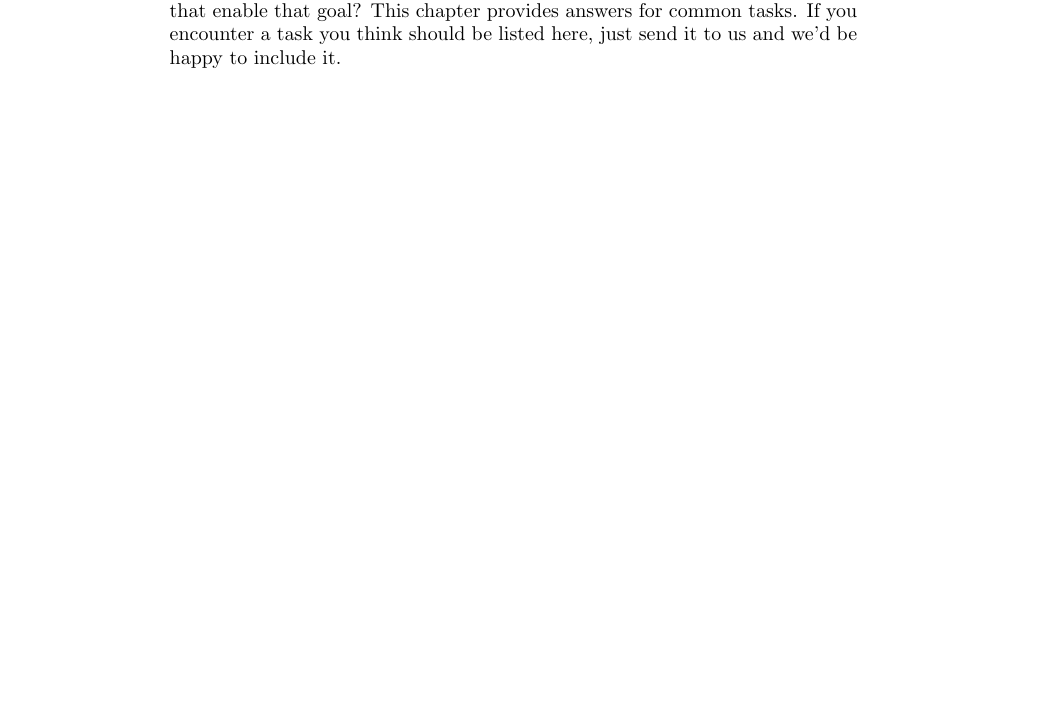
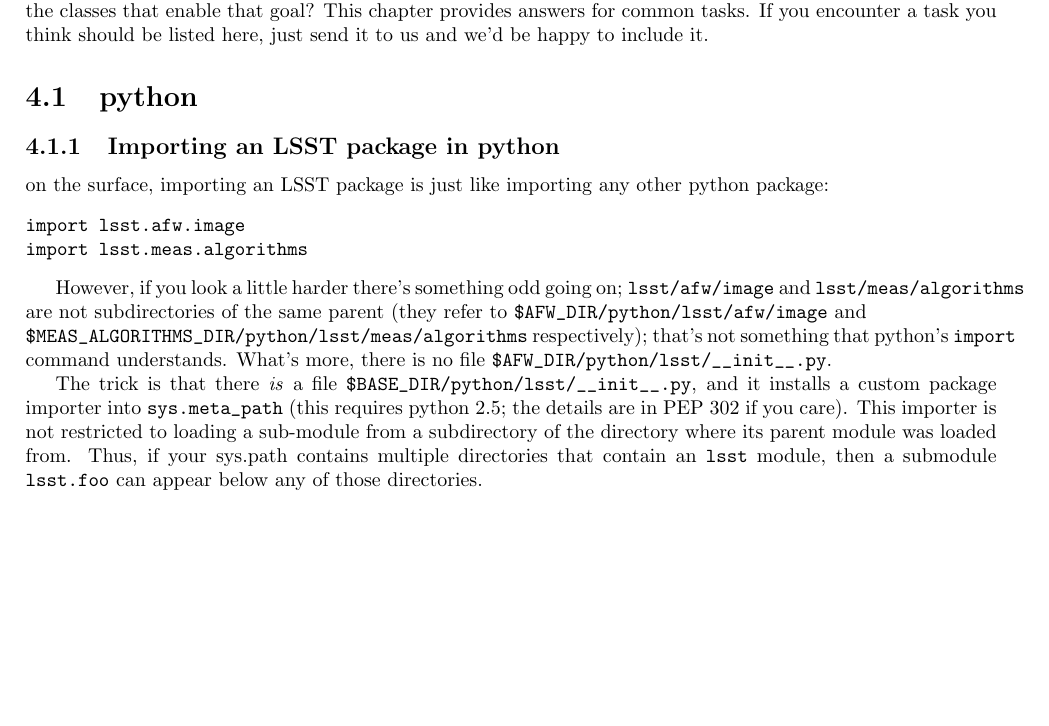
Before and after one commit to lsst/doc, a LaTeX book (latex/lsstManual.tex, which reads latex/howto.tex, latex/macros.tex): part of page 23 of 34, cut so that both start at the same text, the shorter picture padded with empty space. Compiled offline with pdfLaTeX.

Commit message:
Added a note on how we import packaged (which should perhaps be moved to base and linked from here).  Used less white-space in page layout.  Added a place to define macros

```diff
--- a/latex/howto.tex
+++ b/latex/howto.tex
@@ -7,3 +7,25 @@ goal, what are the classes that enable that goal?  This chapter
 provides answers for common tasks. If you encounter a task you think
 should be listed here, just send it to us and we'd be happy to include
 it.
+
+\section{python}
+
+\subsection{Importing an LSST package in python}
+
+on the surface, importing an LSST package is just like importing any other python package:
+\begin{verbatim}
+import lsst.afw.image
+import lsst.meas.algorithms
+\end{verbatim}
+
+However, if you look a little harder there's something odd going on; \verb|lsst/afw/image| and
+\verb|lsst/meas/algorithms| are not subdirectories of the same parent (they refer to
+\verb|$AFW_DIR/python/lsst/afw/image| and \hfil\break\verb|$MEAS_ALGORITHMS_DIR/python/lsst/meas/algorithms| respectively);
+that's not something that python's \verb|import| command understands.  What's more, there is no file
+\verb|$AFW_DIR/python/lsst/__init__.py|.
+
+The trick is that there \textit{is} a file \verb|$BASE_DIR/python/lsst/__init__.py|, and it installs a custom
+package importer into \verb|sys.meta_path| (this requires python 2.5; the details are in PEP 302 if you care).
+This importer is not restricted to loading a sub-module from a subdirectory of the directory where its parent
+module was loaded from.  Thus, if your sys.path contains multiple directories that contain an \verb|lsst|
+module, then a submodule \verb|lsst.foo| can appear below any of those directories.
--- a/latex/lsstManual.tex
+++ b/latex/lsstManual.tex
@@ -4,8 +4,7 @@
 \usepackage{xspace}
 \usepackage{graphicx}
 
-%\def\t{\texttt}
-%\newcommand{\t}[1]{\texttt{#1}}
+\input{macros}
 
 \title{Scientists' Guide to the LSST Applications Software}
 \author{David Wittman, Desire\'{e} Abbott, and a cast of thousands}
@@ -14,5 +16,4 @@
 \maketitle
-
 
 \chapter*{Purpose of this Document\label{chap-purpose}}
 \input{purpose}
--- /dev/null
+++ b/latex/macros.tex
@@ -0,0 +1,10 @@
+%
+% Macro definitions
+%
+% Please do *not* define your favourite abbreviations here;  only define macros that add functionality
+%
+\newcommand{\ltapprox}{\mathrel{\hbox to 0pt{\lower 3pt\hbox{$\mathchar"218$}\hss}
+ \raise 2.0pt\hbox{$\mathchar"13C$}}}   % <~
+
+\newcommand{\gtapprox}{\mathrel{\hbox to 0pt{\lower 3pt\hbox{$\mathchar"218$}\hss}
+ \raise 2.0pt\hbox{$\mathchar"13E$}}}   % >~
```
Also changed, not shown: latex/lsstManual.tex (3 more changed lines).
